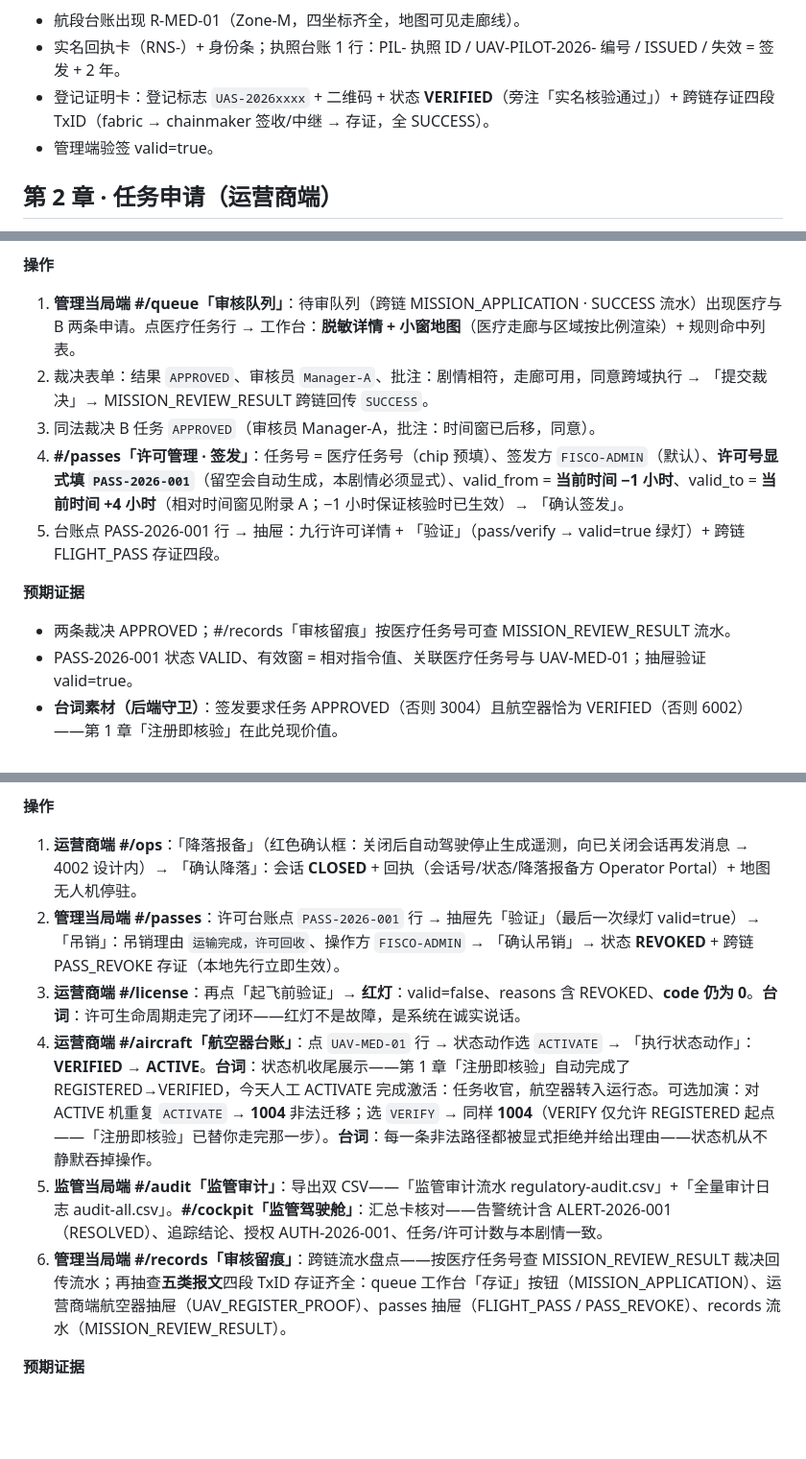
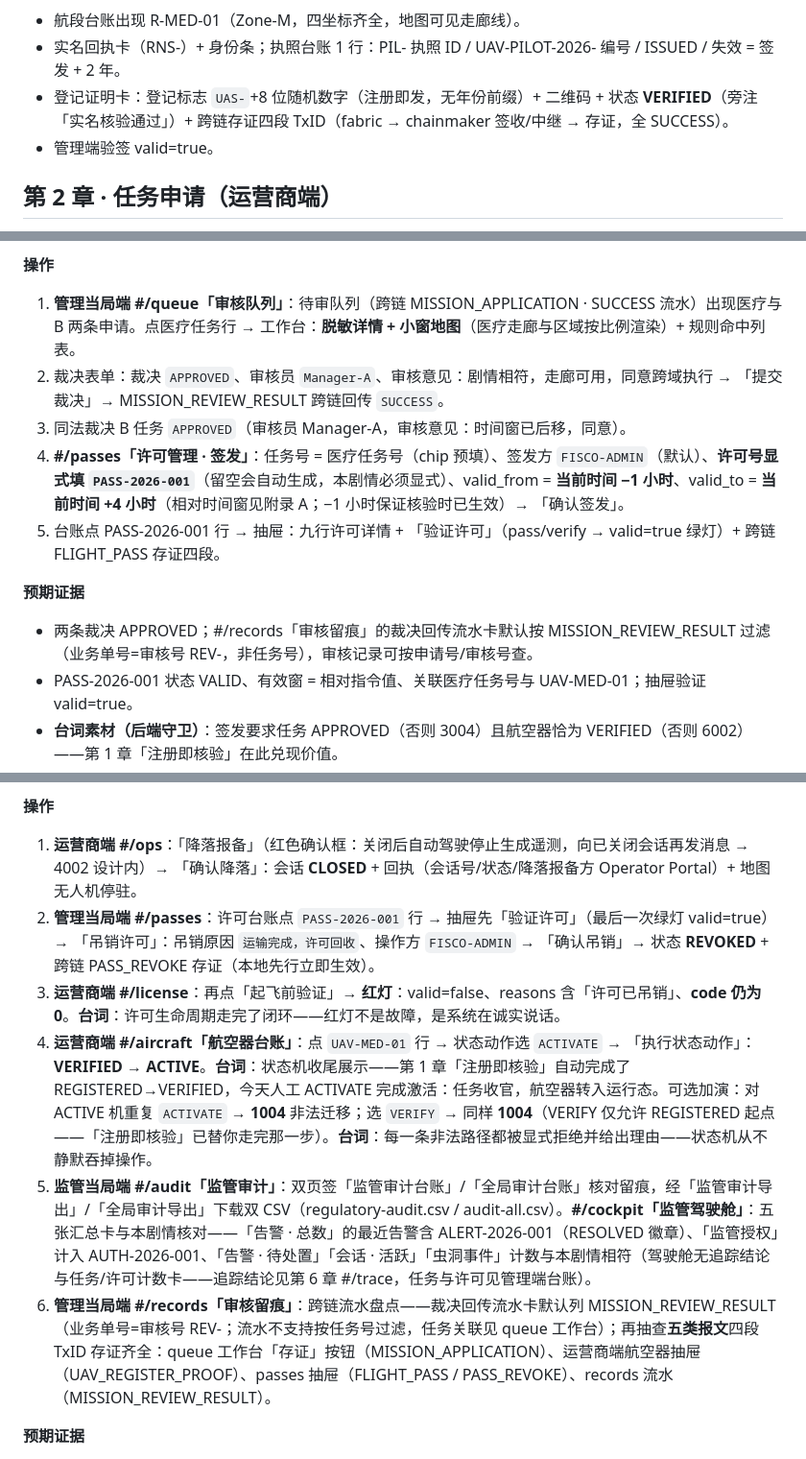
Before and after one commit to hegroundnut/skytrust-uav-supervision, a Markdown page: docs/demo-script.md, 3 parts joined by grey strips. Shown at 96% size. Rendered like a GitHub page; blank space fills up the shorter version.

Commit message:
docs(demo): 验收脚本勘误同步——评审 F1-F10 十五处与三端实装对齐（计划 B Task 14 勘误轮）
Co-Authored-By: Claude Code <noreply@anthropic.com>

```diff
--- a/docs/demo-script.md
+++ b/docs/demo-script.md
@@ -73,7 +73,7 @@
 **预期证据**
 - 航段台账出现 R-MED-01（Zone-M，四坐标齐全，地图可见走廊线）。
 - 实名回执卡（RNS-）+ 身份条；执照台账 1 行：PIL- 执照 ID / UAV-PILOT-2026- 编号 / ISSUED / 失效 = 签发 + 2 年。
-- 登记证明卡：登记标志 `UAS-2026xxxx` + 二维码 + 状态 **VERIFIED**（旁注「实名核验通过」）+ 跨链存证四段 TxID（fabric → chainmaker 签收/中继 → 存证，全 SUCCESS）。
+- 登记证明卡：登记标志 `UAS-`+8 位随机数字（注册即发，无年份前缀）+ 二维码 + 状态 **VERIFIED**（旁注「实名核验通过」）+ 跨链存证四段 TxID（fabric → chainmaker 签收/中继 → 存证，全 SUCCESS）。
 - 管理端验签 valid=true。
 
 ## 第 2 章 · 任务申请（运营商端）
@@ -102,13 +102,13 @@
 
 **操作**
 1. **管理当局端 #/queue「审核队列」**：待审队列（跨链 MISSION_APPLICATION · SUCCESS 流水）出现医疗与 B 两条申请。点医疗任务行 → 工作台：**脱敏详情 + 小窗地图**（医疗走廊与区域按比例渲染）+ 规则命中列表。
-2. 裁决表单：结果 `APPROVED`、审核员 `Manager-A`、批注：剧情相符，走廊可用，同意跨域执行 → 「提交裁决」→ MISSION_REVIEW_RESULT 跨链回传 `SUCCESS`。
-3. 同法裁决 B 任务 `APPROVED`（审核员 Manager-A，批注：时间窗已后移，同意）。
+2. 裁决表单：裁决 `APPROVED`、审核员 `Manager-A`、审核意见：剧情相符，走廊可用，同意跨域执行 → 「提交裁决」→ MISSION_REVIEW_RESULT 跨链回传 `SUCCESS`。
+3. 同法裁决 B 任务 `APPROVED`（审核员 Manager-A，审核意见：时间窗已后移，同意）。
 4. **#/passes「许可管理 · 签发」**：任务号 = 医疗任务号（chip 预填）、签发方 `FISCO-ADMIN`（默认）、**许可号显式填 `PASS-2026-001`**（留空会自动生成，本剧情必须显式）、valid_from = **当前时间 −1 小时**、valid_to = **当前时间 +4 小时**（相对时间窗见附录 A；−1 小时保证核验时已生效）→ 「确认签发」。
-5. 台账点 PASS-2026-001 行 → 抽屉：九行许可详情 + 「验证」（pass/verify → valid=true 绿灯）+ 跨链 FLIGHT_PASS 存证四段。
+5. 台账点 PASS-2026-001 行 → 抽屉：九行许可详情 + 「验证许可」（pass/verify → valid=true 绿灯）+ 跨链 FLIGHT_PASS 存证四段。
 
 **预期证据**
-- 两条裁决 APPROVED；#/records「审核留痕」按医疗任务号可查 MISSION_REVIEW_RESULT 流水。
+- 两条裁决 APPROVED；#/records「审核留痕」的裁决回传流水卡默认按 MISSION_REVIEW_RESULT 过滤（业务单号=审核号 REV-，非任务号），审核记录可按申请号/审核号查。
 - PASS-2026-001 状态 VALID、有效窗 = 相对指令值、关联医疗任务号与 UAV-MED-01；抽屉验证 valid=true。
 - **台词素材（后端守卫）**：签发要求任务 APPROVED（否则 3004）且航空器恰为 VERIFIED（否则 6002）——第 1 章「注册即核验」在此兑现价值。
 
@@ -199,11 +199,11 @@
 
 **操作**
 1. **运营商端 #/ops**：「降落报备」（红色确认框：关闭后自动驾驶停止生成遥测，向已关闭会话再发消息 → 4002 设计内）→ 「确认降落」：会话 **CLOSED** + 回执（会话号/状态/降落报备方 Operator Portal）+ 地图无人机停驻。
-2. **管理当局端 #/passes**：许可台账点 `PASS-2026-001` 行 → 抽屉先「验证」（最后一次绿灯 valid=true）→ 「吊销」：吊销理由 `运输完成，许可回收`、操作方 `FISCO-ADMIN` → 「确认吊销」→ 状态 **REVOKED** + 跨链 PASS_REVOKE 存证（本地先行立即生效）。
-3. **运营商端 #/license**：再点「起飞前验证」→ **红灯**：valid=false、reasons 含 REVOKED、**code 仍为 0**。**台词**：许可生命周期走完了闭环——红灯不是故障，是系统在诚实说话。
+2. **管理当局端 #/passes**：许可台账点 `PASS-2026-001` 行 → 抽屉先「验证许可」（最后一次绿灯 valid=true）→ 「吊销许可」：吊销原因 `运输完成，许可回收`、操作方 `FISCO-ADMIN` → 「确认吊销」→ 状态 **REVOKED** + 跨链 PASS_REVOKE 存证（本地先行立即生效）。
+3. **运营商端 #/license**：再点「起飞前验证」→ **红灯**：valid=false、reasons 含「许可已吊销」、**code 仍为 0**。**台词**：许可生命周期走完了闭环——红灯不是故障，是系统在诚实说话。
 4. **运营商端 #/aircraft「航空器台账」**：点 `UAV-MED-01` 行 → 状态动作选 `ACTIVATE` → 「执行状态动作」：**VERIFIED → ACTIVE**。**台词**：状态机收尾展示——第 1 章「注册即核验」自动完成了 REGISTERED→VERIFIED，今天人工 ACTIVATE 完成激活：任务收官，航空器转入运行态。可选加演：对 ACTIVE 机重复 `ACTIVATE` → **1004** 非法迁移；选 `VERIFY` → 同样 **1004**（VERIFY 仅允许 REGISTERED 起点——「注册即核验」已替你走完那一步）。**台词**：每一条非法路径都被显式拒绝并给出理由——状态机从不静默吞掉操作。
-5. **监管当局端 #/audit「监管审计」**：导出双 CSV——「监管审计流水 regulatory-audit.csv」+「全量审计日志 audit-all.csv」。**#/cockpit「监管驾驶舱」**：汇总卡核对——告警统计含 ALERT-2026-001（RESOLVED）、追踪结论、授权 AUTH-2026-001、任务/许可计数与本剧情一致。
-6. **管理当局端 #/records「审核留痕」**：跨链流水盘点——按医疗任务号查 MISSION_REVIEW_RESULT 裁决回传流水；再抽查**五类报文**四段 TxID 存证齐全：queue 工作台「存证」按钮（MISSION_APPLICATION）、运营商端航空器抽屉（UAV_REGISTER_PROOF）、passes 抽屉（FLIGHT_PASS / PASS_REVOKE）、records 流水（MISSION_REVIEW_RESULT）。
+5. **监管当局端 #/audit「监管审计」**：双页签「监管审计台账」/「全局审计台账」核对留痕，经「监管审计导出」/「全局审计导出」下载双 CSV（regulatory-audit.csv / audit-all.csv）。**#/cockpit「监管驾驶舱」**：五张汇总卡与本剧情核对——「告警 · 总数」的最近告警含 ALERT-2026-001（RESOLVED 徽章）、「监管授权」计入 AUTH-2026-001、「告警 · 待处置」「会话 · 活跃」「虫洞事件」计数与本剧情相符（驾驶舱无追踪结论与任务/许可计数卡——追踪结论见第 6 章 #/trace，任务与许可见管理端台账）。
+6. **管理当局端 #/records「审核留痕」**：跨链流水盘点——裁决回传流水卡默认列 MISSION_REVIEW_RESULT（业务单号=审核号 REV-；流水不支持按任务号过滤，任务关联见 queue 工作台）；再抽查**五类报文**四段 TxID 存证齐全：queue 工作台「存证」按钮（MISSION_APPLICATION）、运营商端航空器抽屉（UAV_REGISTER_PROOF）、passes 抽屉（FLIGHT_PASS / PASS_REVOKE）、records 流水（MISSION_REVIEW_RESULT）。
 
 **预期证据**
 - 会话六态收官（INIT→AUTHENTICATED→ACTIVE→DEGRADED→RECOVERED→…→CLOSED 全程都出现过）；许可 VALID→REVOKED + 复验红灯 code=0；UAV-MED-01 终态 ACTIVE（对 ACTIVE 机重复 ACTIVATE 或 VERIFY 均 1004，守卫可复现）。
```
Also changed, not shown: other parts of docs/demo-script.md (+4 -4 lines).
